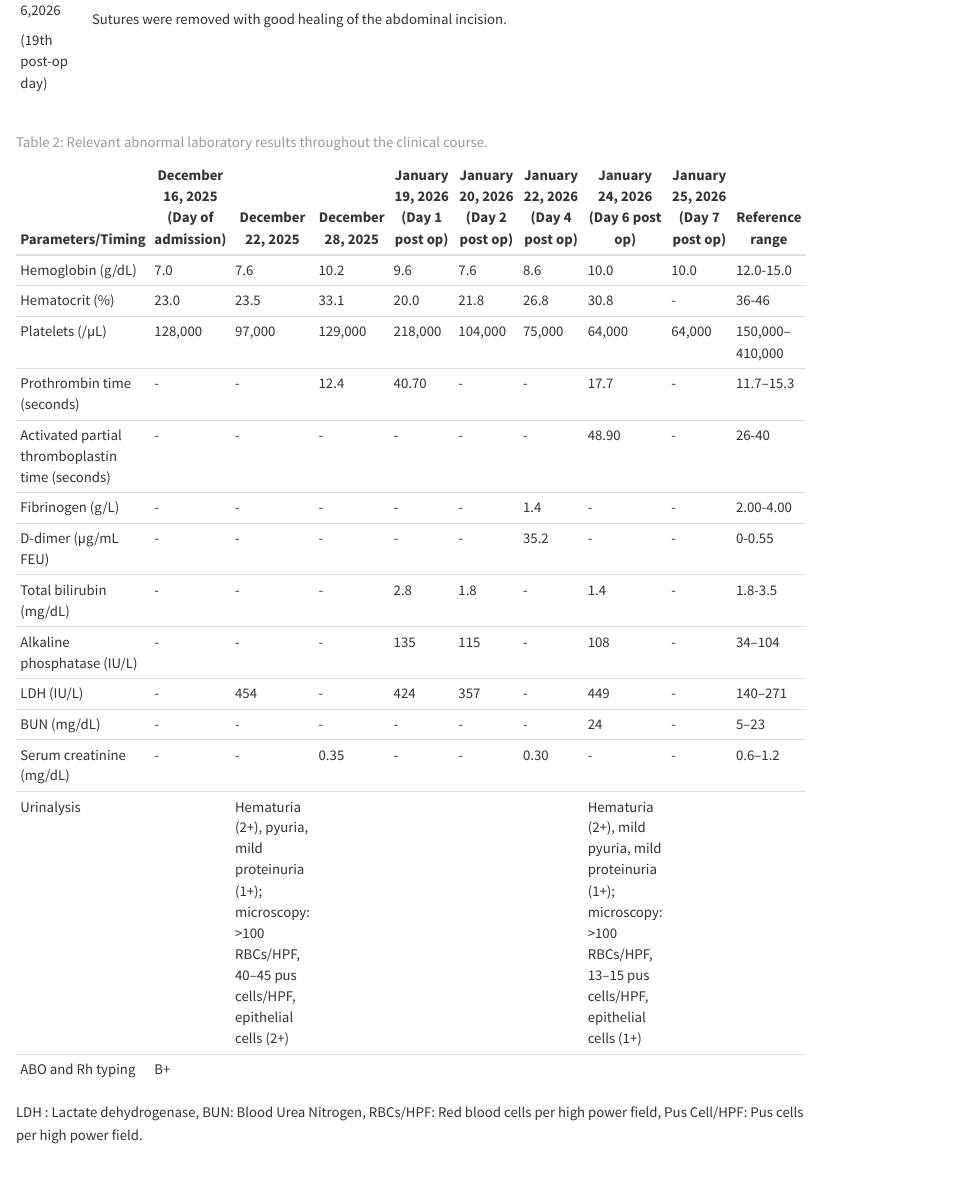
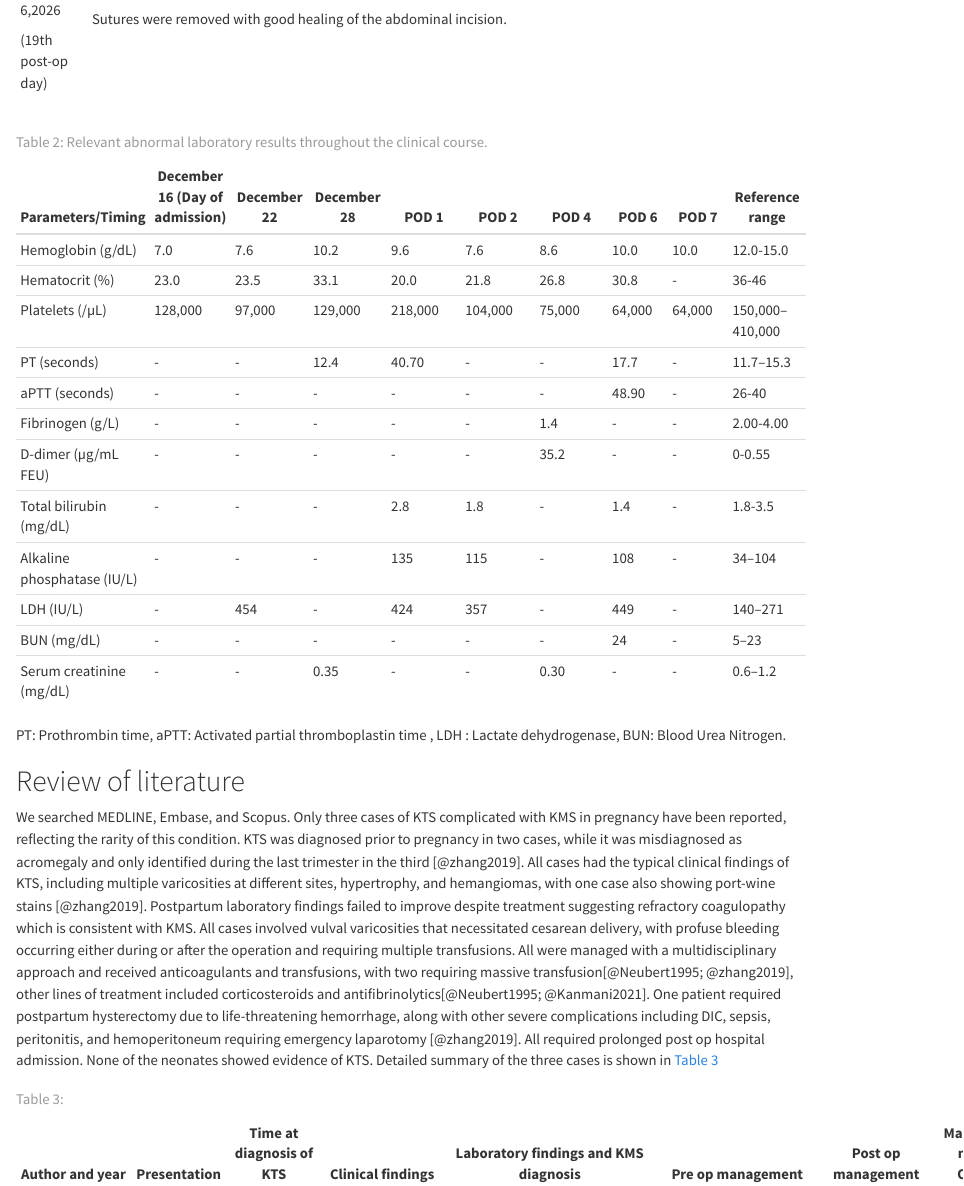
Before and after one commit to ashrafnabhan/ktkm, a Quarto document (index.qmd): the page in a window 1100 px wide, from 5020 px down before the commit and from 5060 px down after it, so that both start at the same text. Rendered offline with R 4.5, knitr and Pandoc in place of Quarto, with nearby package versions.

Commit message:
final
final

```diff
--- a/index.qmd
+++ b/index.qmd
@@ -169,13 +169,13 @@ After further stabilization, the patient was discharged on day ten postoperative
 
 : Patient timeline {#tbl-1}
 
-| Parameters/Timing | December 16, 2025 (Day of admission) | December 22, 2025 | December 28, 2025 | January 19, 2026 (Day 1 post op) | January 20, 2026 (Day 2 post op) | January 22, 2026 (Day 4 post op) | January 24, 2026 (Day 6 post op) | January 25, 2026 (Day 7 post op) | Reference range |
-|--------|--------|--------|--------|--------|--------|--------|--------|--------|--------|
+| Parameters/Timing | December 16 (Day of admission) | December 22 | December 28 | POD 1 | POD 2 | POD 4 | POD 6 | POD 7 | Reference range |
+|--------|--------|--------|--------|--------|--------|--------|-------|-------|--------|
 | Hemoglobin (g/dL) | 7.0 | 7.6 | 10.2 | 9.6 | 7.6 | 8.6 | 10.0 | 10.0 | 12.0-15.0 |
 | Hematocrit (%) | 23.0 | 23.5 | 33.1 | 20.0 | 21.8 | 26.8 | 30.8 | \- | 36-46 |
 | Platelets (/µL) | 128,000 | 97,000 | 129,000 | 218,000 | 104,000 | 75,000 | 64,000 | 64,000 | 150,000–410,000 |
-| Prothrombin time (seconds) | \- | \- | 12.4 | 40.70 | \- | \- | 17.7 | \- | 11.7–15.3 |
-| Activated partial thromboplastin time (seconds) | \- | \- | \- | \- | \- | \- | 48.90 | \- | 26-40 |
+| PT (seconds) | \- | \- | 12.4 | 40.70 | \- | \- | 17.7 | \- | 11.7–15.3 |
+| aPTT (seconds) | \- | \- | \- | \- | \- | \- | 48.90 | \- | 26-40 |
 | Fibrinogen (g/L) | \- | \- | \- | \- | \- | 1.4 | \- | \- | 2.00-4.00 |
 | D-dimer (µg/mL FEU) | \- | \- | \- | \- | \- | 35.2 | \- | \- | 0-0.55 |
 | Total bilirubin (mg/dL) | \- | \- | \- | 2.8 | 1.8 | \- | 1.4 | \- | 1.8-3.5 |
@@ -183,12 +183,10 @@ After further stabilization, the patient was discharged on day ten postoperative
 | LDH (IU/L) | \- | 454 | \- | 424 | 357 | \- | 449 | \- | 140–271 |
 | BUN (mg/dL) | \- | \- | \- | \- | \- | \- | 24 | \- | 5–23 |
 | Serum creatinine (mg/dL) | \- | \- | 0.35 | \- | \- | 0.30 | \- | \- | 0.6–1.2 |
-| Urinalysis |  | Hematuria (2+), pyuria, mild proteinuria (1+); microscopy: \>100 RBCs/HPF, 40–45 pus cells/HPF, epithelial cells (2+) |  |  |  |  | Hematuria (2+), mild pyuria, mild proteinuria (1+); microscopy: \>100 RBCs/HPF, 13–15 pus cells/HPF, epithelial cells (1+) |  |  |
-| ABO and Rh typing | B+ |  |  |  |  |  |  |  |  |
 
 : Relevant abnormal laboratory results throughout the clinical course. {#tbl-2}
 
-LDH : Lactate dehydrogenase, BUN: Blood Urea Nitrogen, RBCs/HPF: Red blood cells per high power field, Pus Cell/HPF: Pus cells per high power field.
+PT: Prothrombin time, aPTT: Activated partial thromboplastin time , LDH : Lactate dehydrogenase, BUN: Blood Urea Nitrogen.
 
 # Review of literature
 
```
Also changed, not shown: index.qmd (2 more changed lines).
